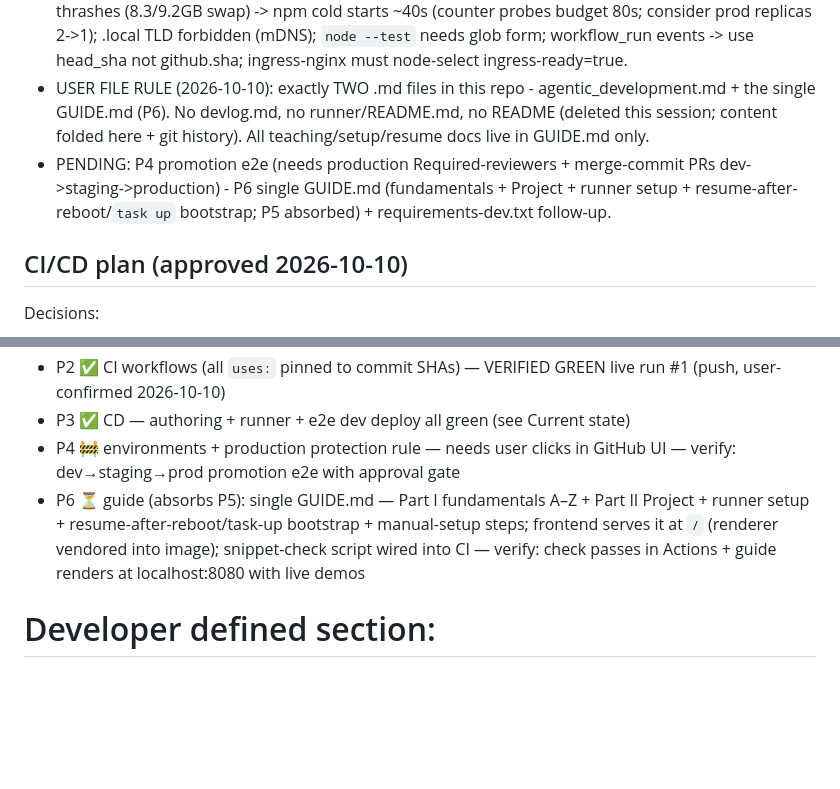
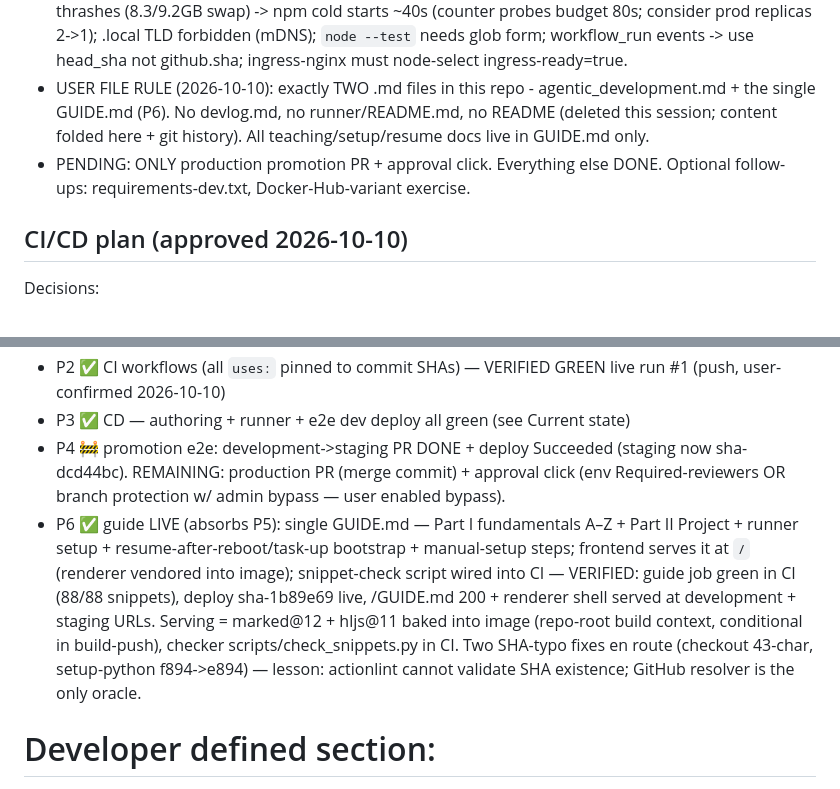
Before and after one commit to Mayank-UK/github_actions, a Markdown page: agentic_development.md, 2 parts joined by grey strips. Rendered like a GitHub page; blank space fills up the shorter version.

Commit message:
bookkeeping: P6 guide live, staging promotion green

```diff
--- a/agentic_development.md
+++ b/agentic_development.md
@@ -6,7 +6,7 @@
 - Env naming = FULL WORDS everywhere: overlays/{development,staging,production}, ns github-actions-*, hosts *.github-actions.test, workflows ci + deploy-{development,staging,production}.yaml (staging/prod resolve images via merge-commit HEAD^2 + dispatch override; deploy-development has workflow_dispatch with event_name guard + github.sha fallback).
 - Hard-won rules: macOS /bin/bash 3.2 -> workflow shell must be POSIX-safe (tr, ${SHA:0:7}); 8GB Mac thrashes (8.3/9.2GB swap) -> npm cold starts ~40s (counter probes budget 80s; consider prod replicas 2->1); .local TLD forbidden (mDNS); `node --test` needs glob form; workflow_run events -> use head_sha not github.sha; ingress-nginx must node-select ingress-ready=true.
 - USER FILE RULE (2026-10-10): exactly TWO .md files in this repo - agentic_development.md + the single GUIDE.md (P6). No devlog.md, no runner/README.md, no README (deleted this session; content folded here + git history). All teaching/setup/resume docs live in GUIDE.md only.
-- PENDING: P4 promotion e2e (needs production Required-reviewers + merge-commit PRs dev->staging->production) - P6 single GUIDE.md (fundamentals + Project + runner setup + resume-after-reboot/`task up` bootstrap; P5 absorbed) + requirements-dev.txt follow-up.
+- PENDING: ONLY production promotion PR + approval click. Everything else DONE. Optional follow-ups: requirements-dev.txt, Docker-Hub-variant exercise.
 
 ## CI/CD plan (approved 2026-10-10)
 Decisions:
@@ -33,8 +33,8 @@ Phases:
 - P1 ✅ k8s: kind config + kustomize base/overlays + Taskfile — verified: 3 envs live on local kind, smoke ×3 green
 - P2 ✅ CI workflows (all `uses:` pinned to commit SHAs) — VERIFIED GREEN live run #1 (push, user-confirmed 2026-10-10)
 - P3 ✅ CD — authoring + runner + e2e dev deploy all green (see Current state)
-- P4 🚧 environments + production protection rule — needs user clicks in GitHub UI — verify: dev→staging→prod promotion e2e with approval gate
-- P6 ⏳ guide (absorbs P5): single GUIDE.md — Part I fundamentals A–Z + Part II Project + runner setup + resume-after-reboot/task-up bootstrap + manual-setup steps; frontend serves it at `/` (renderer vendored into image); snippet-check script wired into CI — verify: check passes in Actions + guide renders at localhost:8080 with live demos
+- P4 🚧 promotion e2e: development->staging PR DONE + deploy Succeeded (staging now sha-dcd44bc). REMAINING: production PR (merge commit) + approval click (env Required-reviewers OR branch protection w/ admin bypass — user enabled bypass).
+- P6 ✅ guide LIVE (absorbs P5): single GUIDE.md — Part I fundamentals A–Z + Part II Project + runner setup + resume-after-reboot/task-up bootstrap + manual-setup steps; frontend serves it at `/` (renderer vendored into image); snippet-check script wired into CI — VERIFIED: guide job green in CI (88/88 snippets), deploy sha-1b89e69 live, /GUIDE.md 200 + renderer shell served at development + staging URLs. Serving = marked@12 + hljs@11 baked into image (repo-root build context, conditional in build-push), checker scripts/check_snippets.py in CI. Two SHA-typo fixes en route (checkout 43-char, setup-python f894->e894) — lesson: actionlint cannot validate SHA existence; GitHub resolver is the only oracle.
 
 # Developer defined section:
 
```
